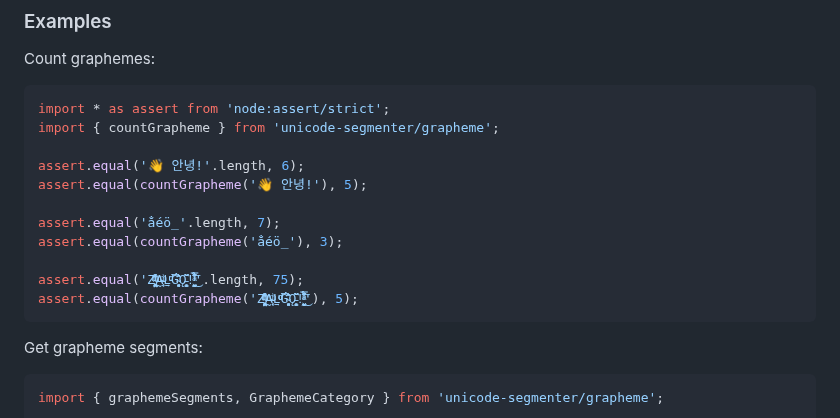
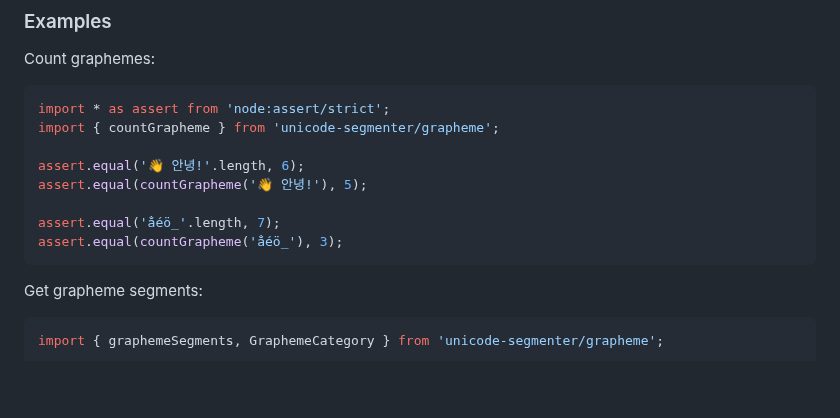
Before and after one commit to cometkim/unicode-segmenter, a Markdown page: README.md, the part around the change. GitHub-like rendering; blank space fills up the shorter version.

Commit message:
[skip ci] nah, demonic words looks badly damaged

````diff
--- a/README.md
+++ b/README.md
@@ -33,9 +33,6 @@ assert.equal(countGrapheme('👋 안녕!'), 5);
 
 assert.equal('a̐éö̲'.length, 7);
 assert.equal(countGrapheme('a̐éö̲'), 3);
-
-assert.equal('Z͑ͫ̓ͪ̂ͫ̽͏̴̙̤̞͉͚̯̞̠͍A̴̵̜̰͔ͫ͗͢L̠ͨͧͩ͘G̴̻͈͍͔̹̑͗̎̅͛́Ǫ̵̹̻̝̳͂̌̌͘!͖̬̰̙̗̿̋ͥͥ̂ͣ̐́́͜͞'.length, 75);
-assert.equal(countGrapheme('Z͑ͫ̓ͪ̂ͫ̽͏̴̙̤̞͉͚̯̞̠͍A̴̵̜̰͔ͫ͗͢L̠ͨͧͩ͘G̴̻͈͍͔̹̑͗̎̅͛́Ǫ̵̹̻̝̳͂̌̌͘!͖̬̰̙̗̿̋ͥͥ̂ͣ̐́́͜͞'), 5);
 ```
 
 Get grapheme segments:
````
